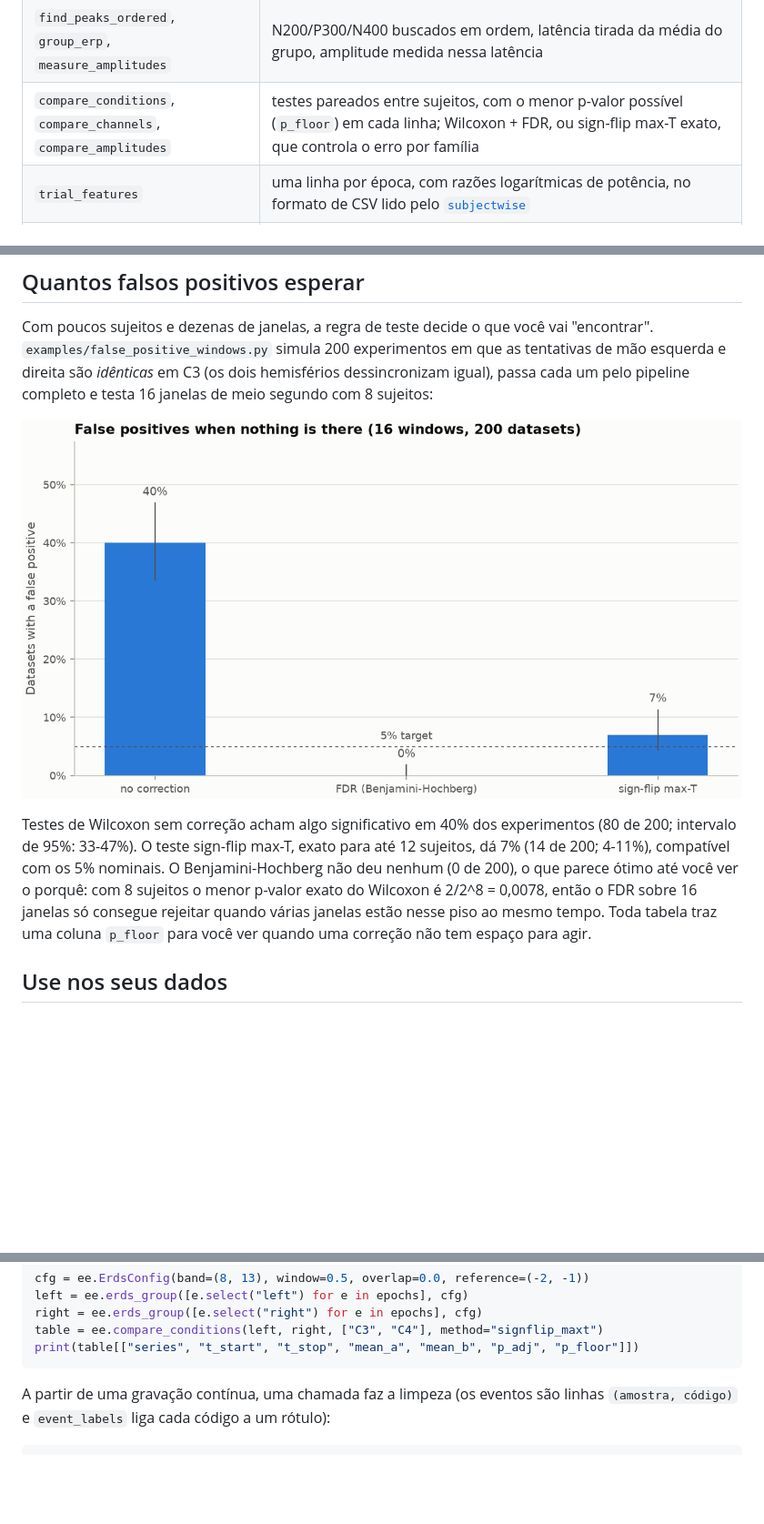
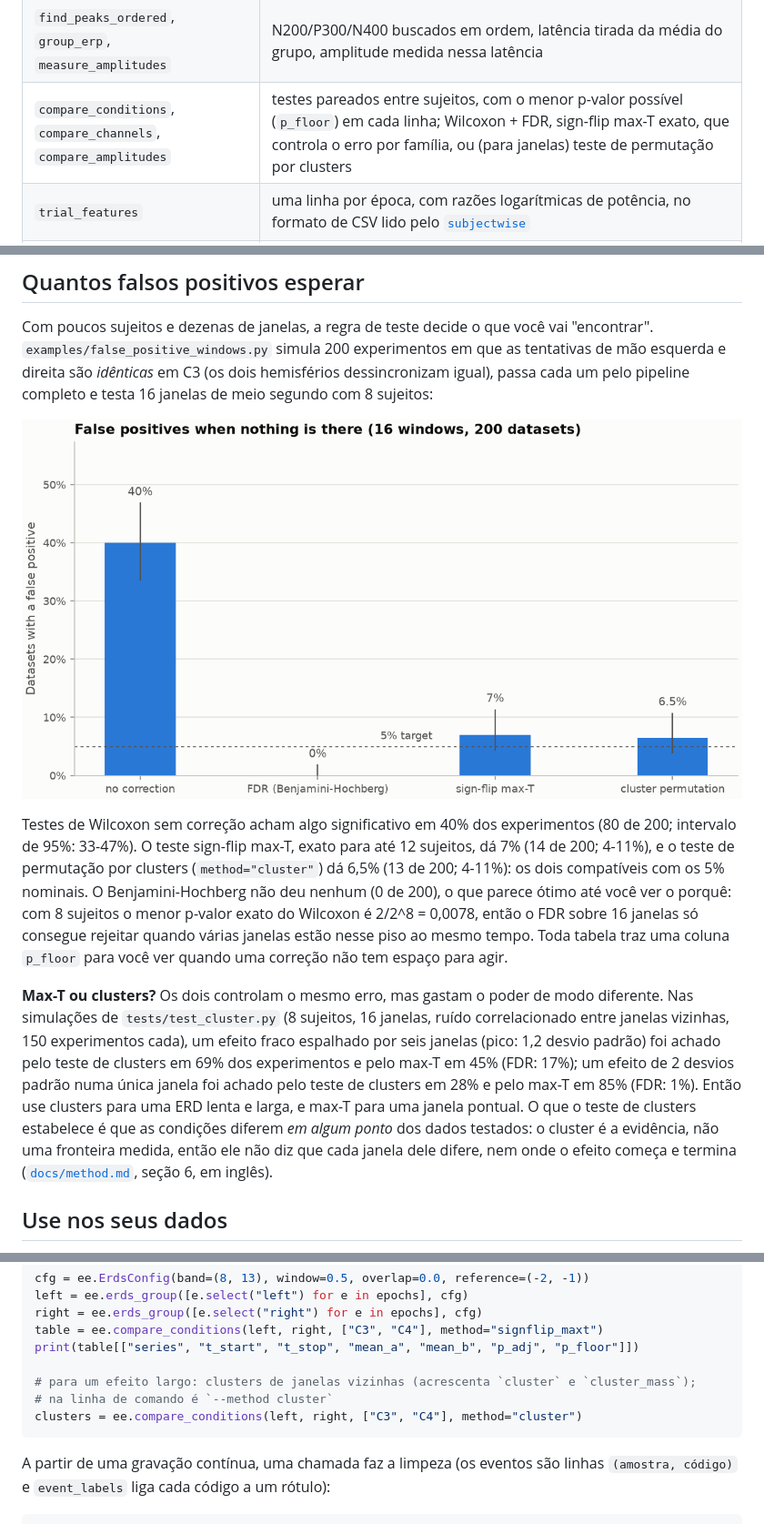
Before and after one commit to juanbezerra1/eeg-erds, a Markdown page: README.pt-BR.md, 3 parts joined by grey strips. Shown at 91% size. GitHub-like rendering; pictures changed too: docs/img/fwer.png; blank space fills up the shorter version.

````diff
--- a/README.pt-BR.md
+++ b/README.pt-BR.md
@@ -23,7 +23,7 @@ conhecidos. Por isso cada afirmação abaixo é um número que você pode reprod
 | `sobi`, `remove_eog_components` | separação cega de fontes por SOBI e remoção do componente de piscada pela correlação com o EOG; uma gravação sem piscadas fica intacta |
 | `reject_epochs` | três regras explícitas (deflexão sustentada, fração de amostras fora do limite, amplitude absoluta) mais uma regra opcional de variância por janela; o relatório lista as regras que sinalizaram cada época e em quantas épocas cada canal quebrou regras |
 | `find_peaks_ordered`, `group_erp`, `measure_amplitudes` | N200/P300/N400 buscados em ordem, latência tirada da média do grupo, amplitude medida nessa latência |
-| `compare_conditions`, `compare_channels`, `compare_amplitudes` | testes pareados entre sujeitos, com o menor p-valor possível (`p_floor`) em cada linha; Wilcoxon + FDR, ou sign-flip max-T exato, que controla o erro por família |
+| `compare_conditions`, `compare_channels`, `compare_amplitudes` | testes pareados entre sujeitos, com o menor p-valor possível (`p_floor`) em cada linha; Wilcoxon + FDR, sign-flip max-T exato, que controla o erro por família, ou (para janelas) teste de permutação por clusters |
 | `trial_features` | uma linha por época, com razões logarítmicas de potência, no formato de CSV lido pelo [`subjectwise`](https://github.com/juanbezerra1/subjectwise-ml) |
 | `simulate_group`, `expected_erds` | gravações sintéticas de 12 canais com piscadas, ruído de rede e artefatos, e a curva exata de ERD/ERS esperada |
 | `process_recording` | notch, passa-banda, remoção de piscadas, épocas, linha de base e rejeição numa chamada só, devolvendo todos os resultados intermediários |
@@ -73,10 +73,22 @@ pipeline completo e testa 16 janelas de meio segundo com 8 sujeitos:
 
 Testes de Wilcoxon sem correção acham algo significativo em 40% dos experimentos (80 de 200;
 intervalo de 95%: 33-47%). O teste sign-flip max-T, exato para até 12 sujeitos, dá 7% (14 de 200;
-4-11%), compatível com os 5% nominais. O Benjamini-Hochberg não deu nenhum (0 de 200), o que parece
+4-11%), e o teste de permutação por clusters (`method="cluster"`) dá 6,5% (13 de 200; 4-11%): os
+dois compatíveis com os 5% nominais. O Benjamini-Hochberg não deu nenhum (0 de 200), o que parece
 ótimo até você ver o porquê: com 8 sujeitos o menor p-valor exato do Wilcoxon é 2/2^8 = 0,0078, então
 o FDR sobre 16 janelas só consegue rejeitar quando várias janelas estão nesse piso ao mesmo tempo.
 Toda tabela traz uma coluna `p_floor` para você ver quando uma correção não tem espaço para agir.
+
+**Max-T ou clusters?** Os dois controlam o mesmo erro, mas gastam o poder de modo diferente. Nas
+simulações de `tests/test_cluster.py` (8 sujeitos, 16 janelas, ruído correlacionado entre janelas
+vizinhas, 150 experimentos cada), um efeito fraco espalhado por seis janelas (pico: 1,2 desvio
+padrão) foi achado pelo teste de clusters em 69% dos experimentos e pelo max-T em 45% (FDR: 17%);
+um efeito de 2 desvios padrão numa única janela foi achado pelo teste de clusters em 28% e pelo
+max-T em 85% (FDR: 1%). Então use clusters para uma ERD lenta e larga, e max-T para uma janela
+pontual. O que o teste de clusters estabelece é que as condições diferem *em algum ponto* dos
+dados testados: o cluster é a evidência, não uma fronteira medida, então ele não diz que cada
+janela dele difere, nem onde o efeito começa e termina ([`docs/method.md`](docs/method.md),
+seção 6, em inglês).
 
 ## Use nos seus dados
 
@@ -103,6 +115,10 @@ left = ee.erds_group([e.select("left") for e in epochs], cfg)
 right = ee.erds_group([e.select("right") for e in epochs], cfg)
 table = ee.compare_conditions(left, right, ["C3", "C4"], method="signflip_maxt")
 print(table[["series", "t_start", "t_stop", "mean_a", "mean_b", "p_adj", "p_floor"]])
+
+# para um efeito largo: clusters de janelas vizinhas (acrescenta `cluster` e `cluster_mass`);
+# na linha de comando é `--method cluster`
+clusters = ee.compare_conditions(left, right, ["C3", "C4"], method="cluster")
 ```
 
 A partir de uma gravação contínua, uma chamada faz a limpeza (os eventos são linhas
````
Also changed, not shown: README.md (+18 -2 lines), docs/method.md (+36 -1 lines), 11 other files.
